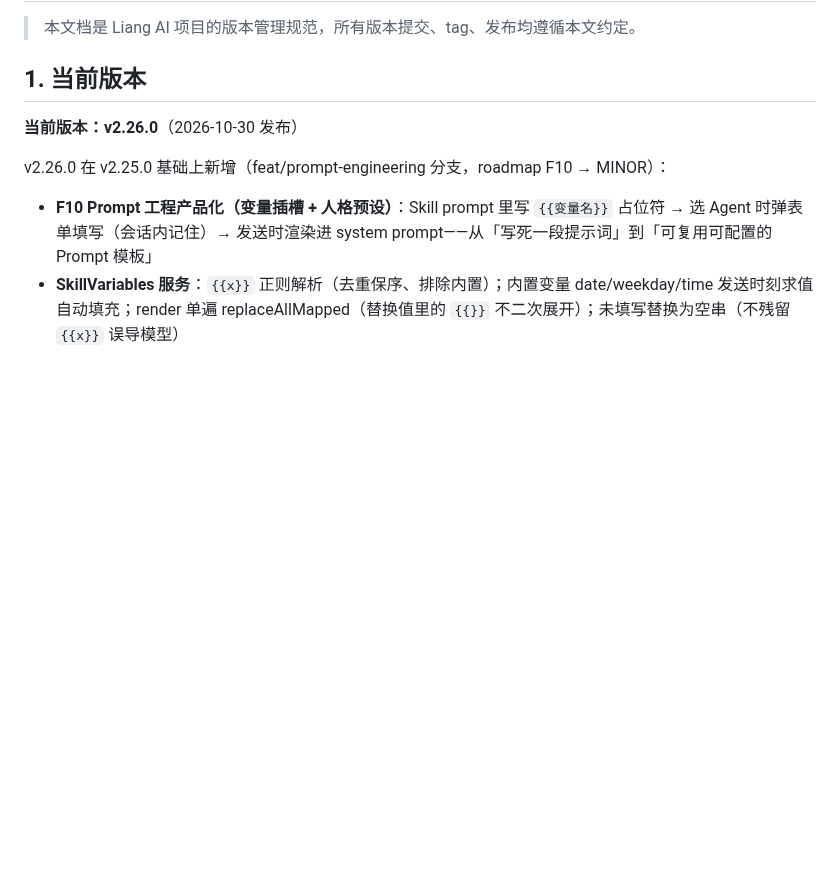
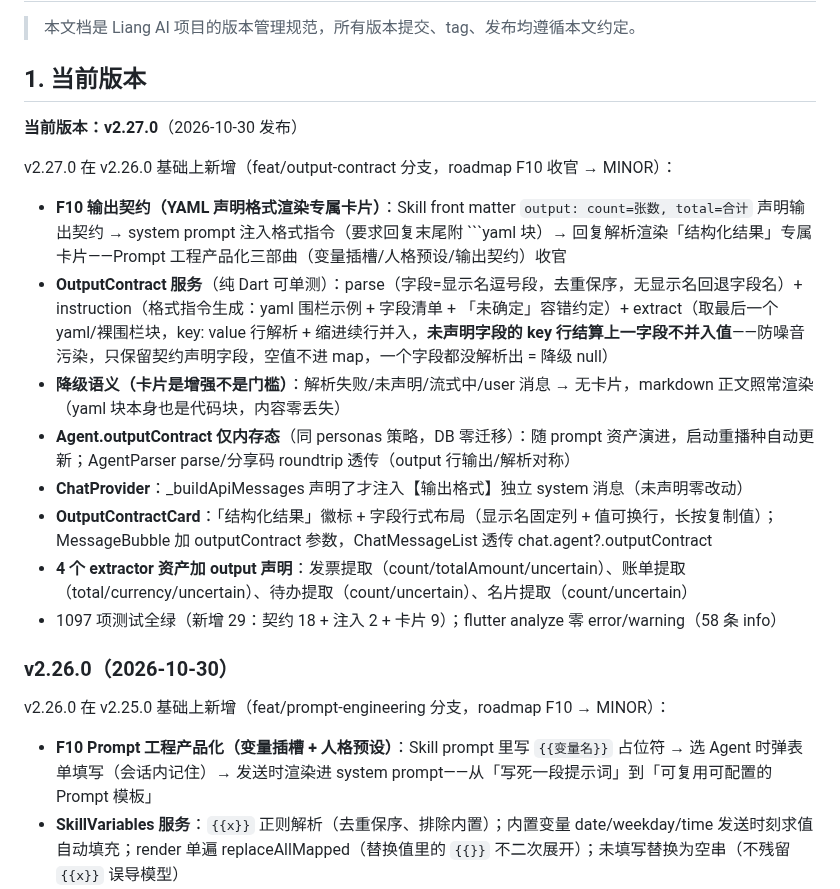
Before and after one commit to lvliang666666/liang-ai, a Markdown page: VERSIONING.md, the part around the change. Drawn GitHub-style; blank space fills up the shorter version.

Commit message:
docs: VERSIONING.md 登记 v2.27.0（F10 输出契约收官）

````diff
--- a/VERSIONING.md
+++ b/VERSIONING.md
@@ -8,7 +8,20 @@
 
 ## 1. 当前版本
 
-**当前版本：v2.26.0**（2026-10-30 发布）
+**当前版本：v2.27.0**（2026-10-30 发布）
+
+v2.27.0 在 v2.26.0 基础上新增（feat/output-contract 分支，roadmap F10 收官 → MINOR）：
+
+- **F10 输出契约（YAML 声明格式渲染专属卡片）**：Skill front matter `output: count=张数, total=合计` 声明输出契约 → system prompt 注入格式指令（要求回复末尾附 ```yaml 块）→ 回复解析渲染「结构化结果」专属卡片——Prompt 工程产品化三部曲（变量插槽/人格预设/输出契约）收官
+- **OutputContract 服务**（纯 Dart 可单测）：parse（字段=显示名逗号段，去重保序，无显示名回退字段名）+ instruction（格式指令生成：yaml 围栏示例 + 字段清单 + 「未确定」容错约定）+ extract（取最后一个 yaml/裸围栏块，key: value 行解析 + 缩进续行并入，**未声明字段的 key 行结算上一字段不并入值**——防噪音污染，只保留契约声明字段，空值不进 map，一个字段都没解析出 = 降级 null）
+- **降级语义（卡片是增强不是门槛）**：解析失败/未声明/流式中/user 消息 → 无卡片，markdown 正文照常渲染（yaml 块本身也是代码块，内容零丢失）
+- **Agent.outputContract 仅内存态**（同 personas 策略，DB 零迁移）：随 prompt 资产演进，启动重播种自动更新；AgentParser parse/分享码 roundtrip 透传（output 行输出/解析对称）
+- **ChatProvider**：_buildApiMessages 声明了才注入【输出格式】独立 system 消息（未声明零改动）
+- **OutputContractCard**：「结构化结果」徽标 + 字段行式布局（显示名固定列 + 值可换行，长按复制值）；MessageBubble 加 outputContract 参数，ChatMessageList 透传 chat.agent?.outputContract
+- **4 个 extractor 资产加 output 声明**：发票提取（count/totalAmount/uncertain）、账单提取（total/currency/uncertain）、待办提取（count/uncertain）、名片提取（count/uncertain）
+- 1097 项测试全绿（新增 29：契约 18 + 注入 2 + 卡片 9）；flutter analyze 零 error/warning（58 条 info）
+
+### v2.26.0（2026-10-30）
 
 v2.26.0 在 v2.25.0 基础上新增（feat/prompt-engineering 分支，roadmap F10 → MINOR）：
 
````
